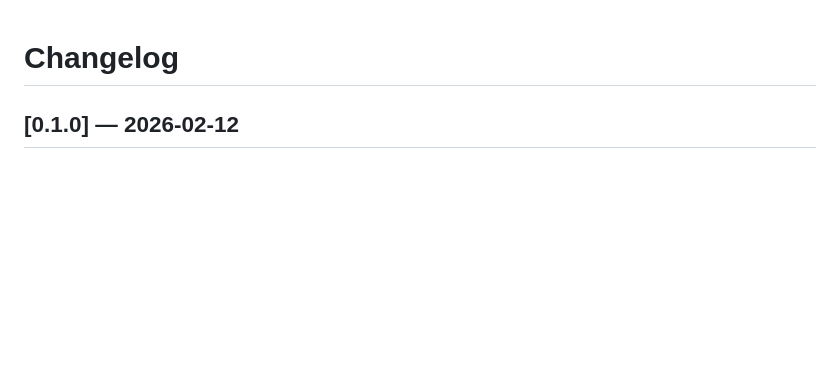
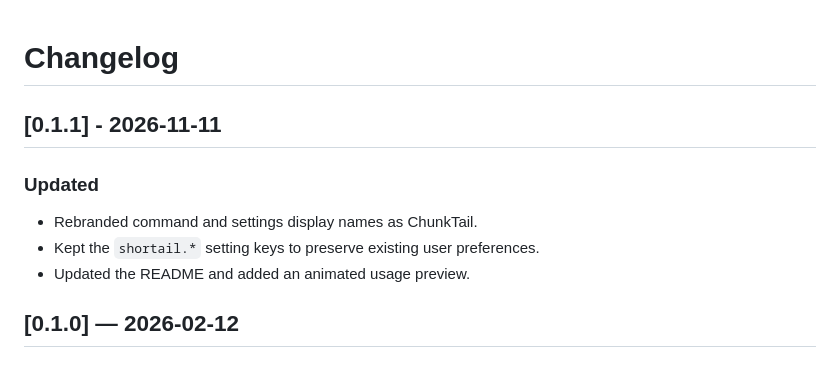
Before and after one commit to jamesonyemi/shrink-tailwind-class, a Markdown page: CHANGELOG.md, the part around the change. Drawn GitHub-style; blank space fills up the shorter version.

```diff
--- a/CHANGELOG.md
+++ b/CHANGELOG.md
@@ -1,4 +1,11 @@
 # Changelog
+
+## [0.1.1] - 2026-11-11
+
+### Updated
+- Rebranded command and settings display names as ChunkTail.
+- Kept the `shortail.*` setting keys to preserve existing user preferences.
+- Updated the README and added an animated usage preview.
 
 ## [0.1.0] — 2026-02-12
 
```
Also changed, not shown: README.md (+7 -3 lines), assets/chunktail-demo.gif (added), 5 other files.
